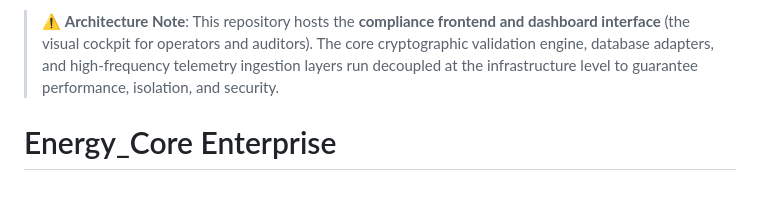
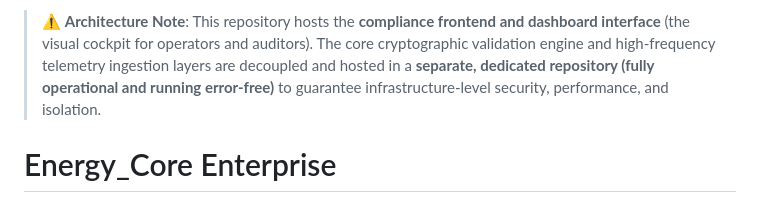
Before and after one commit to kernel-v38-project/energy-core-compliance-framework, a Markdown page: README.md, the part around the change. Rendered like a GitHub page.

Commit message:
Revise architecture note in README
Updated architecture note to clarify repository structure and security.

```diff
--- a/README.md
+++ b/README.md
@@ -1,4 +1,4 @@
-> ⚠️ **Architecture Note**: This repository hosts the **compliance frontend and dashboard interface** (the visual cockpit for operators and auditors). The core cryptographic validation engine, database adapters, and high-frequency telemetry ingestion layers run decoupled at the infrastructure level to guarantee performance, isolation, and security.
+> ⚠️ **Architecture Note**: This repository hosts the **compliance frontend and dashboard interface** (the visual cockpit for operators and auditors). The core cryptographic validation engine and high-frequency telemetry ingestion layers are decoupled and hosted in a **separate, dedicated repository (fully operational and running error-free)** to guarantee infrastructure-level security, performance, and isolation.
 >
 # Energy_Core Enterprise
 ## Energy telemetry validation, compliance, and architecture framework
```
